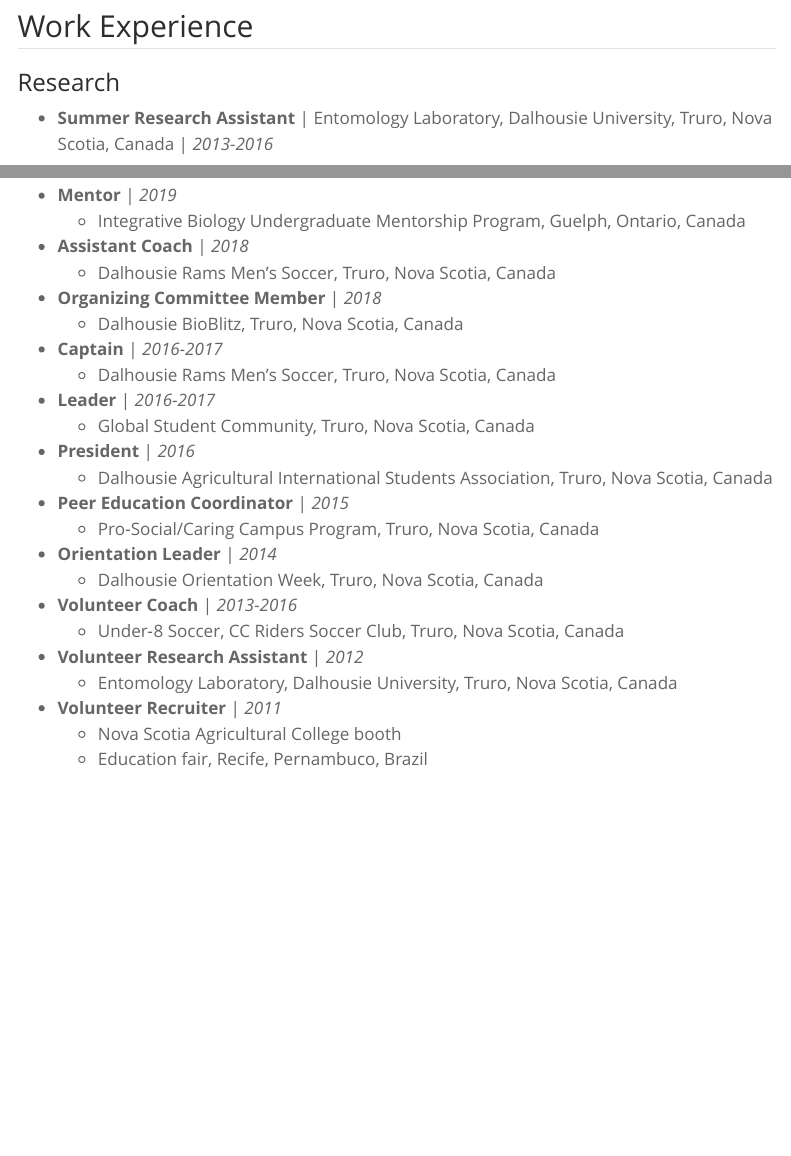
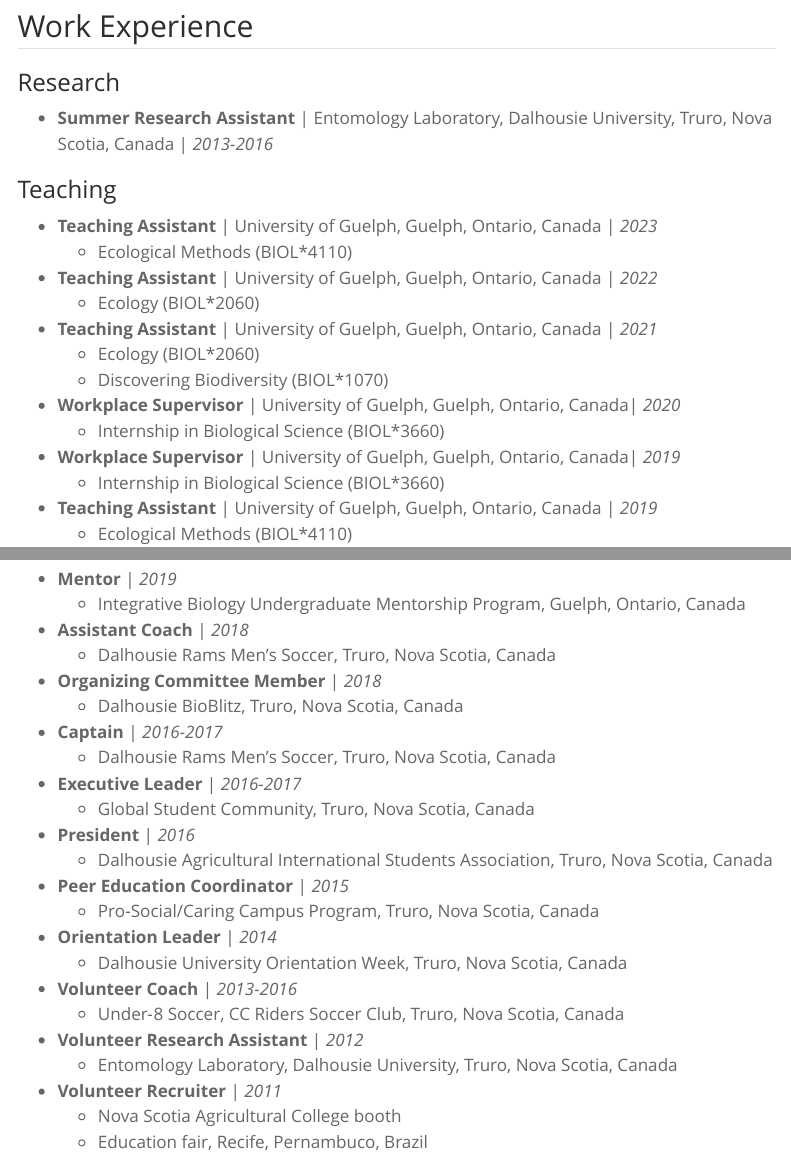
Before and after one commit to loureiro-alexandre/loureiro-alexandre.github.io, a Quarto document (short_cv.qmd): the page in a window 1100 px wide, from 360 px down, and a second part further down, joined at a grey line. Rendered offline with R 4.5, knitr and Pandoc in place of Quarto, with nearby package versions; menus at the side of the page are left out.

Commit message:
Updated CV page.

```diff
--- a/short_cv.qmd
+++ b/short_cv.qmd
@@ -22,6 +22,8 @@
 
 ### Teaching
 
+- **Teaching Assistant** | University of Guelph, Guelph, Ontario, Canada | *2023*
+  - Ecological Methods (BIOL*4110)
 - **Teaching Assistant** | University of Guelph, Guelph, Ontario, Canada | *2022*
   - Ecology (BIOL*2060)
 - **Teaching Assistant** | University of Guelph, Guelph, Ontario, Canada | *2021*
@@ -133,14 +136,14 @@
   - Dalhousie BioBlitz, Truro, Nova Scotia, Canada
 - **Captain** | *2016-2017*
   - Dalhousie Rams Men’s Soccer, Truro, Nova Scotia, Canada
-- **Leader** | *2016-2017*
+- **Executive Leader** | *2016-2017*
   - Global Student Community, Truro, Nova Scotia, Canada
 - **President** | *2016*
   - Dalhousie Agricultural International Students Association, Truro, Nova Scotia, Canada
 - **Peer Education Coordinator** | *2015*
   - Pro‑Social/Caring Campus Program, Truro, Nova Scotia, Canada
 - **Orientation Leader** | *2014*
-  - Dalhousie Orientation Week, Truro, Nova Scotia, Canada
+  - Dalhousie University Orientation Week, Truro, Nova Scotia, Canada
 - **Volunteer Coach** | *2013-2016*
   - Under‑8 Soccer, CC Riders Soccer Club, Truro, Nova Scotia, Canada
 - **Volunteer Research Assistant** | *2012*
```
Also changed, not shown: docs/search.json, short_cv.qmd (1 more changed lines), 14 other files.
